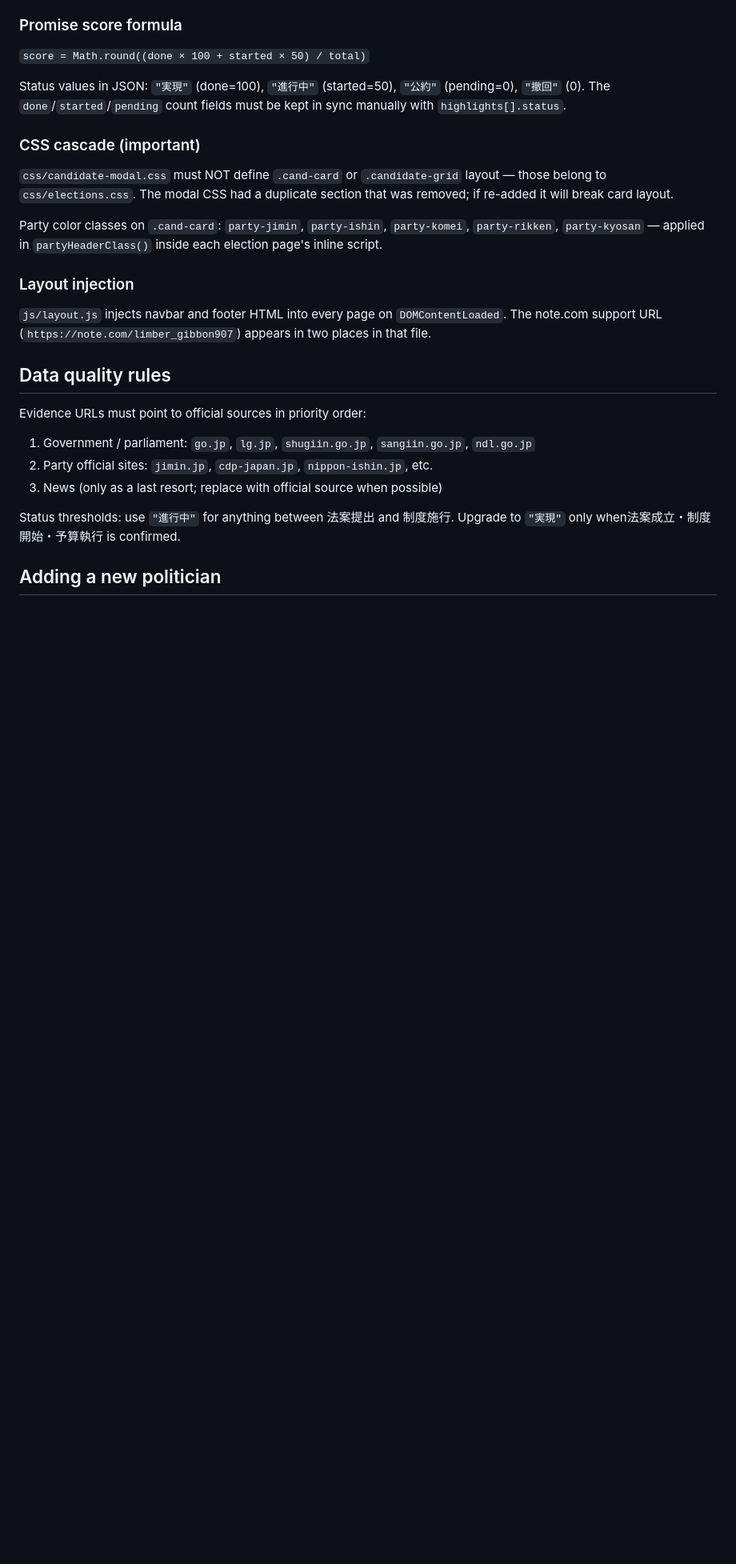
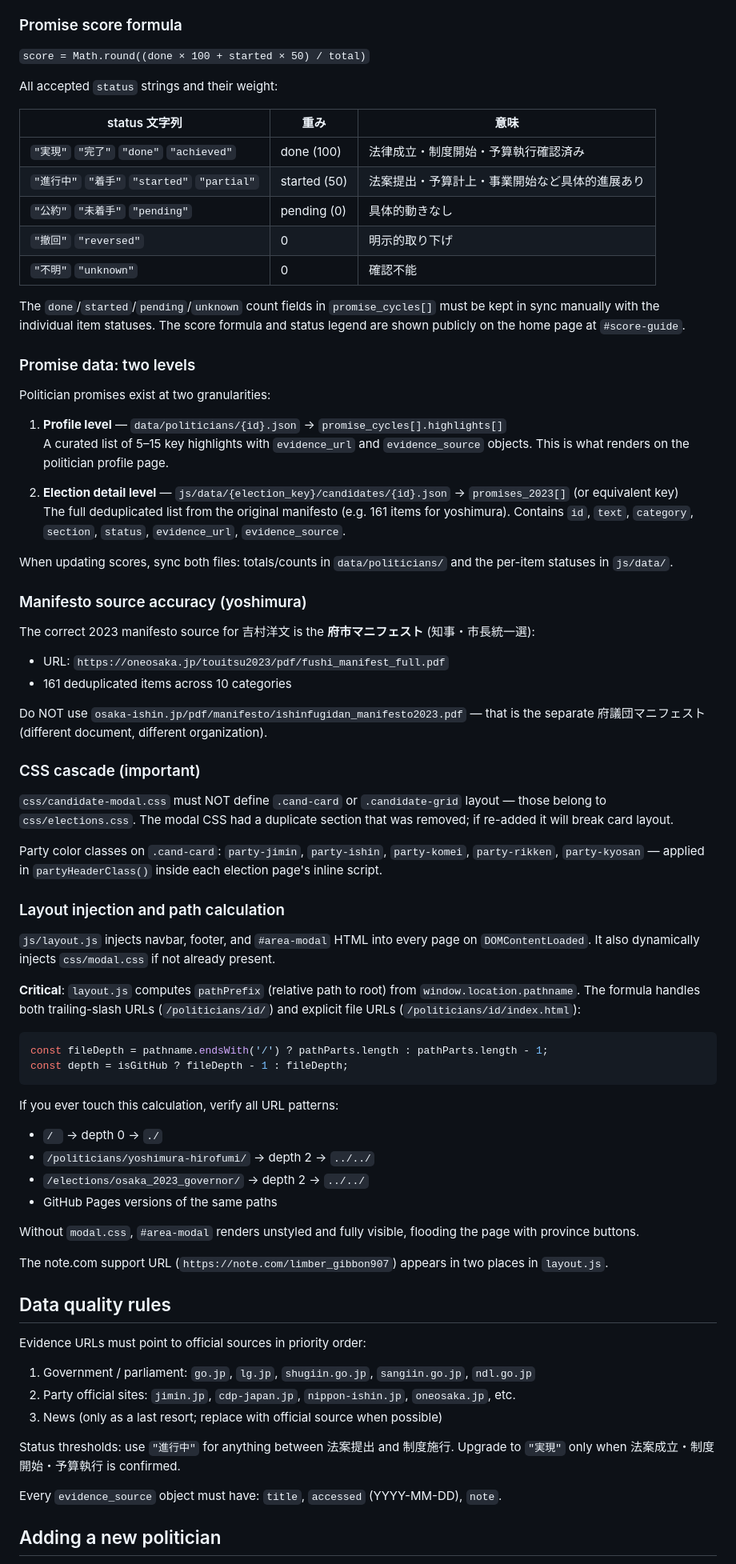
Before and after one commit to Masahiro0128/polimiru, a Markdown page: CLAUDE.md, the part around one of its changes. Shown at 80% size. Rendered like a GitHub page; blank space fills up the shorter version.

Commit message:
chore: update CLAUDE.md with promise data, score, pathPrefix docs
Co-Authored-By: Claude Sonnet 4.6 <noreply@anthropic.com>

````diff
--- a/CLAUDE.md
+++ b/CLAUDE.md
@@ -53,7 +53,37 @@ Both must be updated when changing a photo.
 
 `score = Math.round((done × 100 + started × 50) / total)`
 
-Status values in JSON: `"実現"` (done=100), `"進行中"` (started=50), `"公約"` (pending=0), `"撤回"` (0). The `done`/`started`/`pending` count fields must be kept in sync manually with `highlights[].status`.
+All accepted `status` strings and their weight:
+
+| status 文字列 | 重み | 意味 |
+|---|---|---|
+| `"実現"` `"完了"` `"done"` `"achieved"` | done (100) | 法律成立・制度開始・予算執行確認済み |
+| `"進行中"` `"着手"` `"started"` `"partial"` | started (50) | 法案提出・予算計上・事業開始など具体的進展あり |
+| `"公約"` `"未着手"` `"pending"` | pending (0) | 具体的動きなし |
+| `"撤回"` `"reversed"` | 0 | 明示的取り下げ |
+| `"不明"` `"unknown"` | 0 | 確認不能 |
+
+The `done`/`started`/`pending`/`unknown` count fields in `promise_cycles[]` must be kept in sync manually with the individual item statuses. The score formula and status legend are shown publicly on the home page at `#score-guide`.
+
+### Promise data: two levels
+
+Politician promises exist at two granularities:
+
+1. **Profile level** — `data/politicians/{id}.json` → `promise_cycles[].highlights[]`
+   A curated list of 5–15 key highlights with `evidence_url` and `evidence_source` objects. This is what renders on the politician profile page.
+
+2. **Election detail level** — `js/data/{election_key}/candidates/{id}.json` → `promises_2023[]` (or equivalent key)
+   The full deduplicated list from the original manifesto (e.g. 161 items for yoshimura). Contains `id`, `text`, `category`, `section`, `status`, `evidence_url`, `evidence_source`.
+
+When updating scores, sync both files: totals/counts in `data/politicians/` and the per-item statuses in `js/data/`.
+
+### Manifesto source accuracy (yoshimura)
+
+The correct 2023 manifesto source for 吉村洋文 is the **府市マニフェスト** (知事・市長統一選):
+- URL: `https://oneosaka.jp/touitsu2023/pdf/fushi_manifest_full.pdf`
+- 161 deduplicated items across 10 categories
+
+Do NOT use `osaka-ishin.jp/pdf/manifesto/ishinfugidan_manifesto2023.pdf` — that is the separate 府議団マニフェスト (different document, different organization).
 
 ### CSS cascade (important)
 
@@ -61,18 +91,37 @@ Status values in JSON: `"実現"` (done=100), `"進行中"` (started=50), `"公
 
 Party color classes on `.cand-card`: `party-jimin`, `party-ishin`, `party-komei`, `party-rikken`, `party-kyosan` — applied in `partyHeaderClass()` inside each election page's inline script.
 
-### Layout injection
+### Layout injection and path calculation
 
-`js/layout.js` injects navbar and footer HTML into every page on `DOMContentLoaded`. The note.com support URL (`https://note.com/limber_gibbon907`) appears in two places in that file.
+`js/layout.js` injects navbar, footer, and `#area-modal` HTML into every page on `DOMContentLoaded`. It also dynamically injects `css/modal.css` if not already present.
+
+**Critical**: `layout.js` computes `pathPrefix` (relative path to root) from `window.location.pathname`. The formula handles both trailing-slash URLs (`/politicians/id/`) and explicit file URLs (`/politicians/id/index.html`):
+
+```js
+const fileDepth = pathname.endsWith('/') ? pathParts.length : pathParts.length - 1;
+const depth = isGitHub ? fileDepth - 1 : fileDepth;
+```
+
+If you ever touch this calculation, verify all URL patterns:
+- `/ ` → depth 0 → `./`
+- `/politicians/yoshimura-hirofumi/` → depth 2 → `../../`
+- `/elections/osaka_2023_governor/` → depth 2 → `../../`
+- GitHub Pages versions of the same paths
+
+Without `modal.css`, `#area-modal` renders unstyled and fully visible, flooding the page with province buttons.
+
+The note.com support URL (`https://note.com/limber_gibbon907`) appears in two places in `layout.js`.
 
 ## Data quality rules
 
 Evidence URLs must point to official sources in priority order:
 1. Government / parliament: `go.jp`, `lg.jp`, `shugiin.go.jp`, `sangiin.go.jp`, `ndl.go.jp`
-2. Party official sites: `jimin.jp`, `cdp-japan.jp`, `nippon-ishin.jp`, etc.
+2. Party official sites: `jimin.jp`, `cdp-japan.jp`, `nippon-ishin.jp`, `oneosaka.jp`, etc.
 3. News (only as a last resort; replace with official source when possible)
 
-Status thresholds: use `"進行中"` for anything between 法案提出 and 制度施行. Upgrade to `"実現"` only when法案成立・制度開始・予算執行 is confirmed.
+Status thresholds: use `"進行中"` for anything between 法案提出 and 制度施行. Upgrade to `"実現"` only when 法案成立・制度開始・予算執行 is confirmed.
+
+Every `evidence_source` object must have: `title`, `accessed` (YYYY-MM-DD), `note`.
 
 ## Adding a new politician
 
````
Also changed, not shown: other parts of CLAUDE.md (+10 -12 lines).
